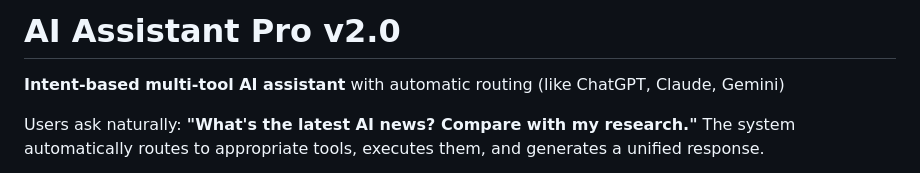
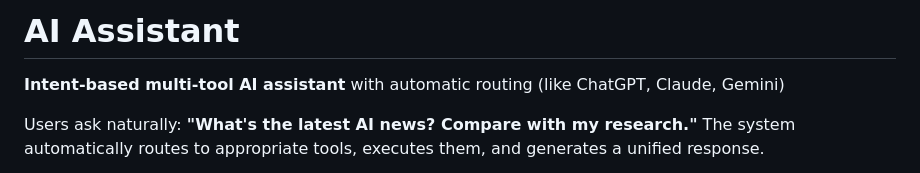
Before and after one commit to ANIKET12SENGUPTA/AI-Assistant, a Markdown page: README.md, the part around the change. GitHub-like rendering.

```diff
--- a/README.md
+++ b/README.md
@@ -1,4 +1,4 @@
-# AI Assistant Pro v2.0
+# AI Assistant
 
 **Intent-based multi-tool AI assistant** with automatic routing (like ChatGPT, Claude, Gemini)
 
```
